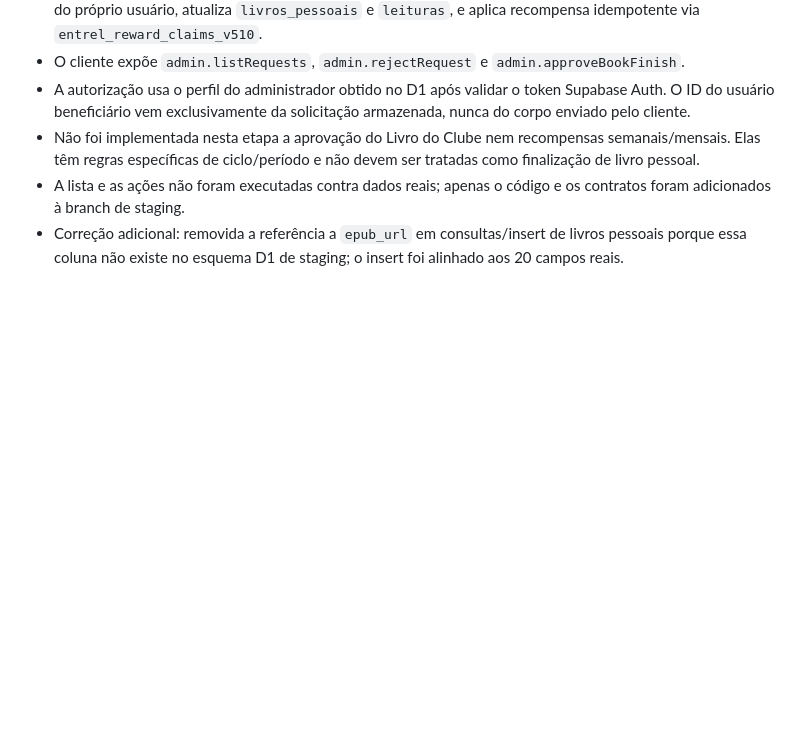
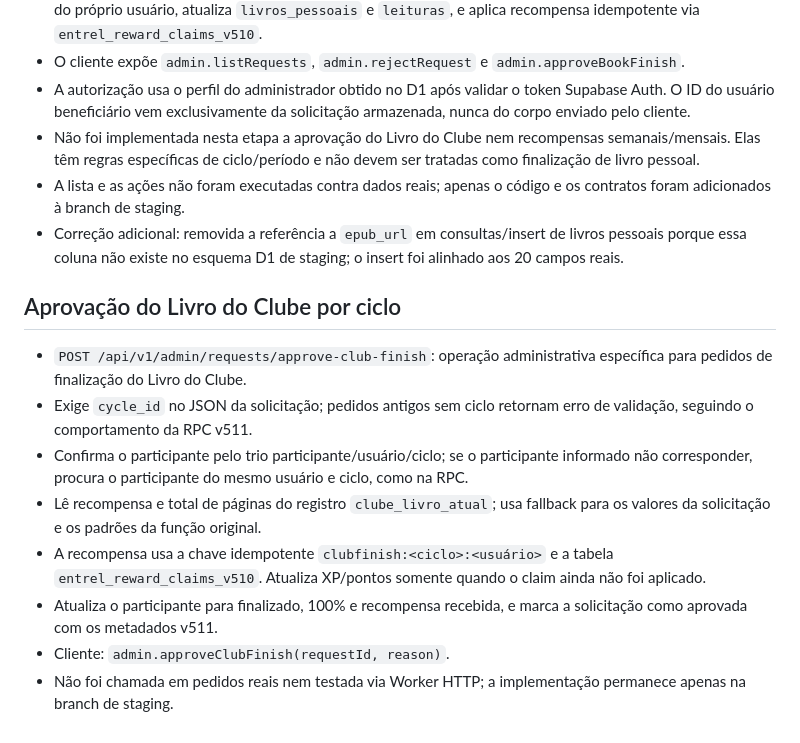
Before and after one commit to lucasviniciusfk-dot/EntreLinhas, a Markdown page: docs/INVENTARIO_MIGRACAO_INTEGRAL.md, the part around the change. GitHub-like rendering; blank space fills up the shorter version.

Commit message:
Document cycle-aware club finish approval

```diff
--- a/docs/INVENTARIO_MIGRACAO_INTEGRAL.md
+++ b/docs/INVENTARIO_MIGRACAO_INTEGRAL.md
@@ -115,3 +115,14 @@ As tabelas do clube, chat, mural, ranking e administração possuem regras difer
 - Não foi implementada nesta etapa a aprovação do Livro do Clube nem recompensas semanais/mensais. Elas têm regras específicas de ciclo/período e não devem ser tratadas como finalização de livro pessoal.
 - A lista e as ações não foram executadas contra dados reais; apenas o código e os contratos foram adicionados à branch de staging.
 - Correção adicional: removida a referência a `epub_url` em consultas/insert de livros pessoais porque essa coluna não existe no esquema D1 de staging; o insert foi alinhado aos 20 campos reais.
+
+## Aprovação do Livro do Clube por ciclo
+
+- `POST /api/v1/admin/requests/approve-club-finish`: operação administrativa específica para pedidos de finalização do Livro do Clube.
+- Exige `cycle_id` no JSON da solicitação; pedidos antigos sem ciclo retornam erro de validação, seguindo o comportamento da RPC v511.
+- Confirma o participante pelo trio participante/usuário/ciclo; se o participante informado não corresponder, procura o participante do mesmo usuário e ciclo, como na RPC.
+- Lê recompensa e total de páginas do registro `clube_livro_atual`; usa fallback para os valores da solicitação e os padrões da função original.
+- A recompensa usa a chave idempotente `clubfinish:<ciclo>:<usuário>` e a tabela `entrel_reward_claims_v510`. Atualiza XP/pontos somente quando o claim ainda não foi aplicado.
+- Atualiza o participante para finalizado, 100% e recompensa recebida, e marca a solicitação como aprovada com os metadados v511.
+- Cliente: `admin.approveClubFinish(requestId, reason)`.
+- Não foi chamada em pedidos reais nem testada via Worker HTTP; a implementação permanece apenas na branch de staging.
```
